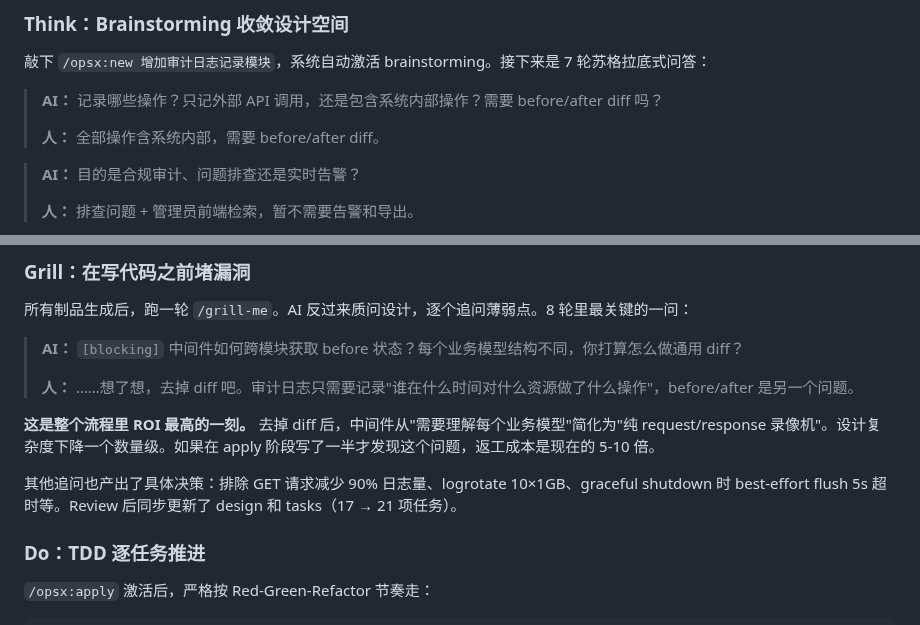
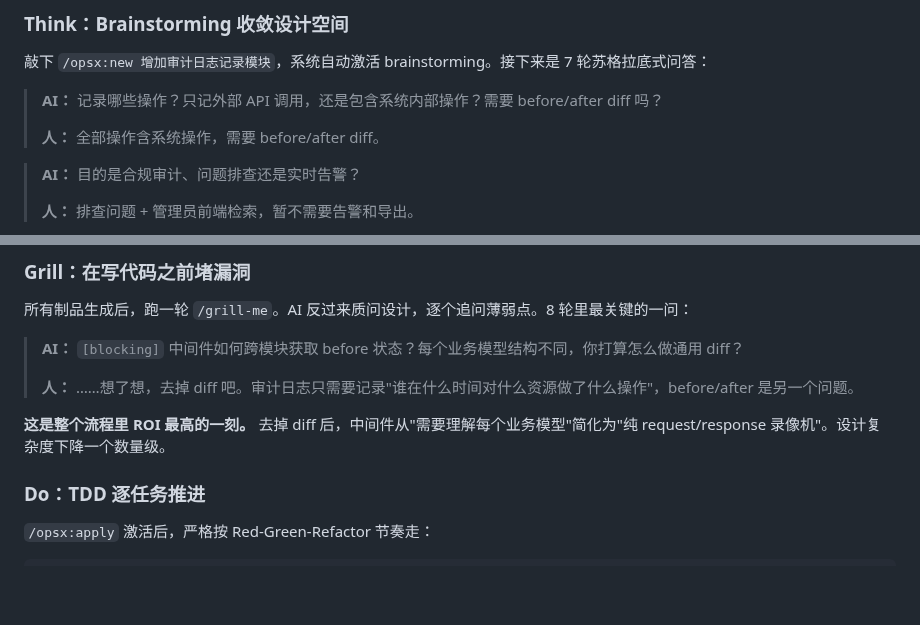
Before and after one commit to wayhomeke/specfuse, a Markdown page: docs/blog-specfuse-workflow.md, 2 parts joined by grey strips. Drawn GitHub-style; blank space fills up the shorter version.

```diff
--- a/docs/blog-specfuse-workflow.md
+++ b/docs/blog-specfuse-workflow.md
@@ -128,7 +128,7 @@ AI 说"这个任务完成了"——你信吗？它声称跑过测试了——你
 
 > **AI：** 记录哪些操作？只记外部 API 调用，还是包含系统内部操作？需要 before/after diff 吗？
 >
-> **人：** 全部操作含系统内部，需要 before/after diff。
+> **人：** 全部操作含系统操作，需要 before/after diff。
 
 > **AI：** 目的是合规审计、问题排查还是实时告警？
 >
@@ -148,9 +148,7 @@ AI 说"这个任务完成了"——你信吗？它声称跑过测试了——你
 >
 > **人：** ……想了想，去掉 diff 吧。审计日志只需要记录"谁在什么时间对什么资源做了什么操作"，before/after 是另一个问题。
 
-**这是整个流程里 ROI 最高的一刻。** 去掉 diff 后，中间件从"需要理解每个业务模型"简化为"纯 request/response 录像机"。设计复杂度下降一个数量级。如果在 apply 阶段写了一半才发现这个问题，返工成本是现在的 5-10 倍。
-
-其他追问也产出了具体决策：排除 GET 请求减少 90% 日志量、logrotate 10×1GB、graceful shutdown 时 best-effort flush 5s 超时等。Review 后同步更新了 design 和 tasks（17 → 21 项任务）。
+**这是整个流程里 ROI 最高的一刻。** 去掉 diff 后，中间件从"需要理解每个业务模型"简化为"纯 request/response 录像机"。设计复杂度下降一个数量级。
 
 ### Do：TDD 逐任务推进
 
```
Also changed, not shown: other parts of docs/blog-specfuse-workflow.md (+2 -2 lines).
